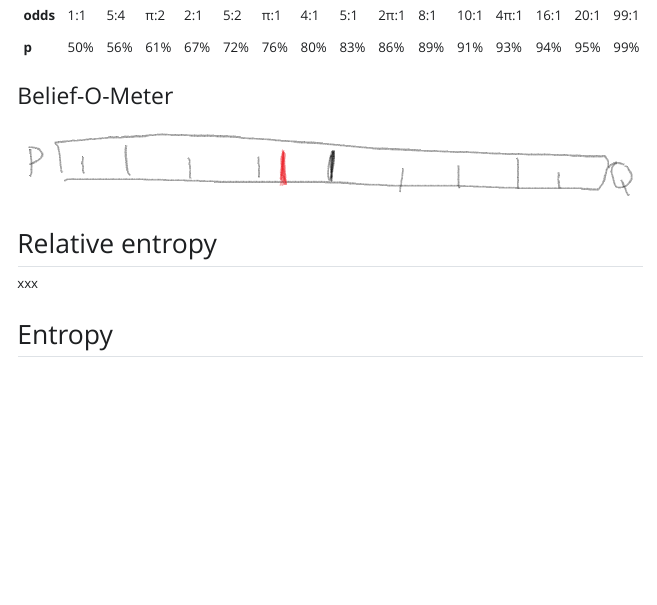
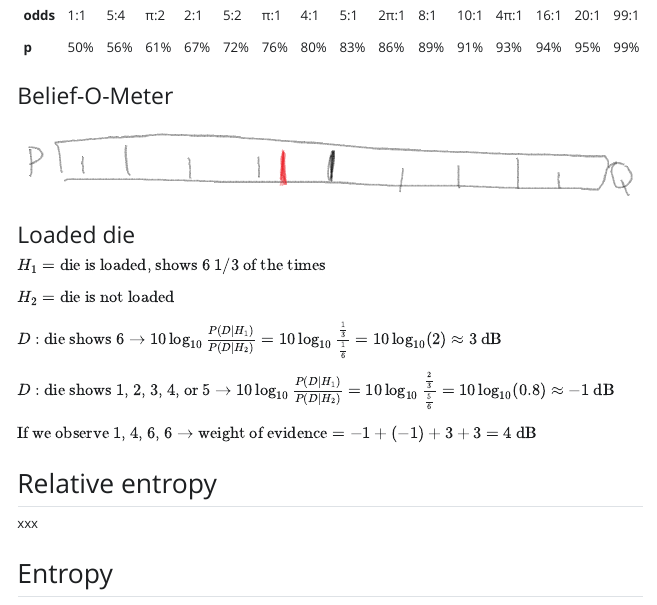
Before and after one commit to marcora/alexalemi_information_theory, a Quarto document (index.qmd): the page in a window 1100 px wide, from 2820 px down. The pictures show the output file index.html that the author committed with the source, opened offline; Quarto's library style sheets are replaced by a plain one without menus.

Commit message:
Add examples of weight of evidence

```diff
--- a/index.qmd
+++ b/index.qmd
@@ -136,6 +136,18 @@ $10\log_{10} : \text{deciban}$
 ### Belief-O-Meter
 
 ![](images/clipboard-1482521587.png)
+
+### Loaded die
+
+$H_1 = \text{die is loaded, shows 6 1/3 of the times}$
+
+$H_2 = \text{die is not loaded}$
+
+$D : \text{die shows 6} \rightarrow 10\log_{10}\frac{P(D \mid H_1)}{P(D \mid H_2)} = 10\log_{10}\frac{\frac{1}{3}}{\frac{1}{6}} = 10\log_{10}(2) \approx 3\ \text{dB}$
+
+$D : \text{die shows 1, 2, 3, 4, or 5} \rightarrow 10\log_{10}\frac{P(D \mid H_1)}{P(D \mid H_2)} = 10\log_{10}\frac{\frac{2}{3}}{\frac{5}{6}} = 10\log_{10}(0.8) \approx -1\ \text{dB}$
+
+$\text{If we observe 1, 4, 6, 6} \rightarrow \text{weight of evidence} = -1 + (-1) + 3 + 3 = 4\ \text{dB}$
 
 ## Relative entropy
 
```
Also changed, not shown: index.html, index.qmd (2 more changed lines).
